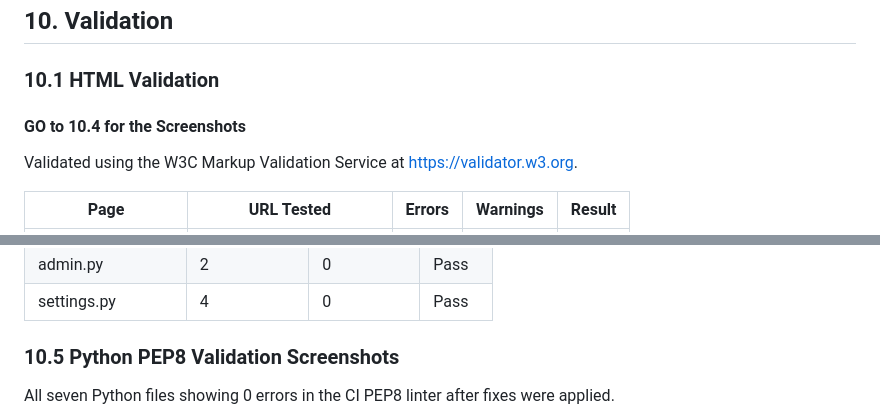
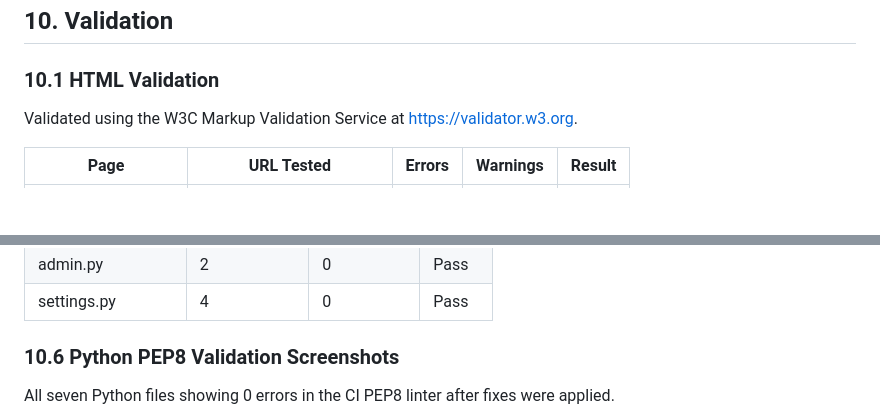
Before and after one commit to yavorgeorgiev2004/TheSharpChair, a Markdown page: README.md, 2 parts joined by grey strips. Drawn GitHub-style; blank space fills up the shorter version.

Commit message:
Update section numbers in README for validation

```diff
--- a/README.md
+++ b/README.md
@@ -811,7 +811,6 @@ The AIM Score of 9.8 out of 10 and zero errors or contrast errors confirms the a
 ## 10. Validation
 
 ### 10.1 HTML Validation
-#### GO to 10.4 for the Screenshots
 
 Validated using the W3C Markup Validation Service at [https://validator.w3.org](https://validator.w3.org).
 
@@ -877,7 +876,7 @@ All Python files were validated using the Code Institute PEP8 linter at [https:/
 | admin.py | 2 | 0 | Pass |
 | settings.py | 4 | 0 | Pass |
 
-### 10.5 Python PEP8 Validation Screenshots
+### 10.6 Python PEP8 Validation Screenshots
 
 All seven Python files showing 0 errors in the CI PEP8 linter after fixes were applied.
 
```
Also changed, not shown: other parts of README.md (+1 -0 lines).
